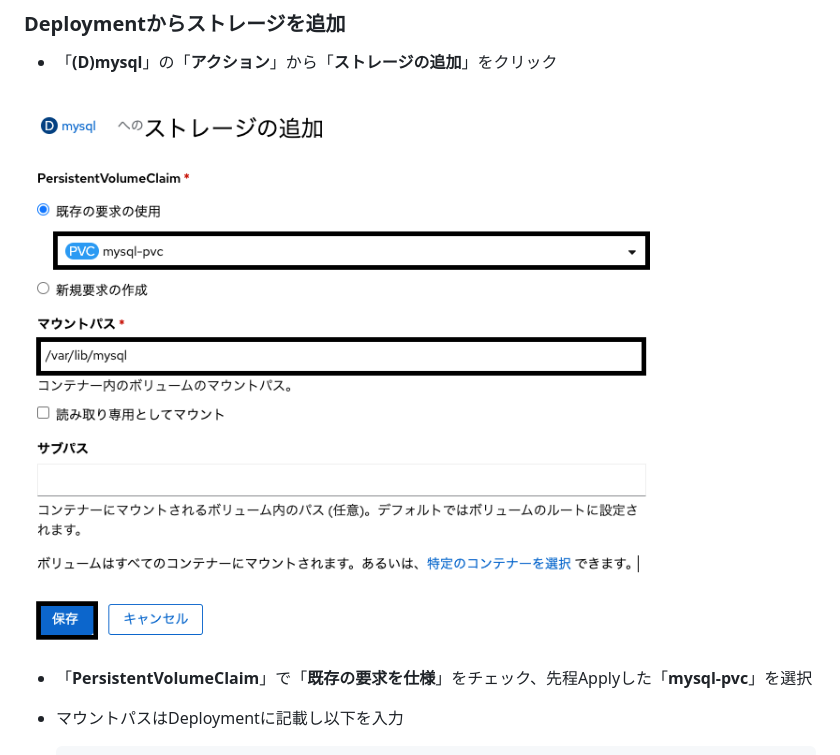
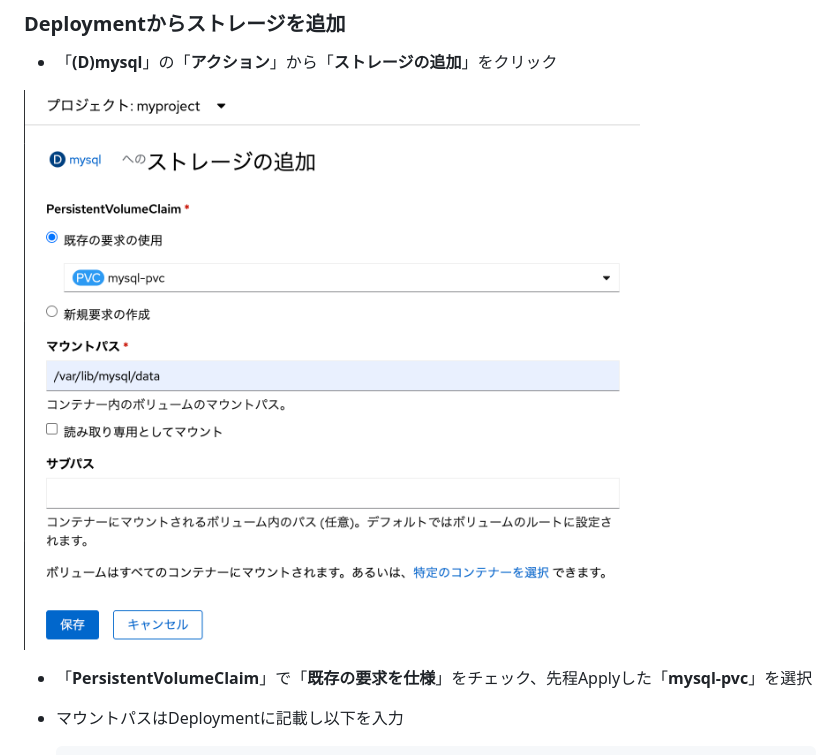
Before and after one commit to taisyo7333/openshift-handson, a Markdown page: use-persistentvolume/README.md, the part around the change. GitHub-like rendering; pictures changed too: use-persistentvolume/image-8.png (added).

```diff
--- a/use-persistentvolume/README.md
+++ b/use-persistentvolume/README.md
@@ -186,7 +186,7 @@ Mysqlの内部に保存されていたデータはPVに保存されています
 ### Deploymentからストレージを追加
 - 「**(D)mysql**」の「**アクション**」から「**ストレージの追加**」をクリック
 
-![alt text](<スクリーンショット 2025-01-28 12.35.52.png>)
+![alt text](image-8.png)
 
 - 「**PersistentVolumeClaim**」で「**既存の要求を仕様**」をチェック、先程Applyした「**mysql-pvc**」を選択
 - マウントパスはDeploymentに記載し以下を入力
```
